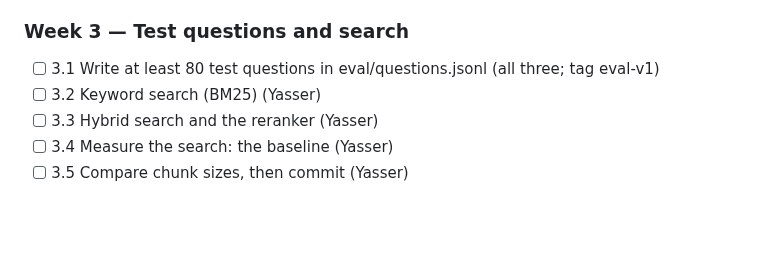
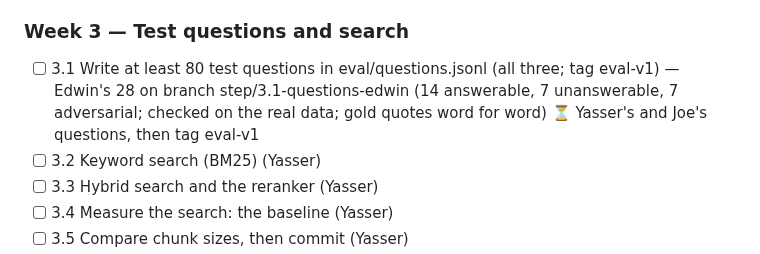
Before and after one commit to Edwinuniv/Case-Law-Research-Assistant, a Markdown page: CLAUDE.md, the part around the change. Drawn GitHub-style; blank space fills up the shorter version.

Commit message:
CLAUDE.md: progress - Edwin's 28 test questions written
Co-Authored-By: Claude Opus 5.5 <noreply@anthropic.com>

```diff
--- a/CLAUDE.md
+++ b/CLAUDE.md
@@ -103,7 +103,7 @@ Step numbers and names below match the guide's headings exactly. Status as of 20
 - [ ] 2.3 Numbers for the justification
 
 ### Week 3 — Test questions and search
-- [ ] 3.1 Write at least 80 test questions in eval/questions.jsonl (all three; tag eval-v1)
+- [ ] 3.1 Write at least 80 test questions in eval/questions.jsonl (all three; tag eval-v1) — Edwin's 28 on branch step/3.1-questions-edwin (14 answerable, 7 unanswerable, 7 adversarial; checked on the real data; gold quotes word for word) ⏳ Yasser's and Joe's questions, then tag eval-v1
 - [ ] 3.2 Keyword search (BM25) (Yasser)
 - [ ] 3.3 Hybrid search and the reranker (Yasser)
 - [ ] 3.4 Measure the search: the baseline (Yasser)
```
